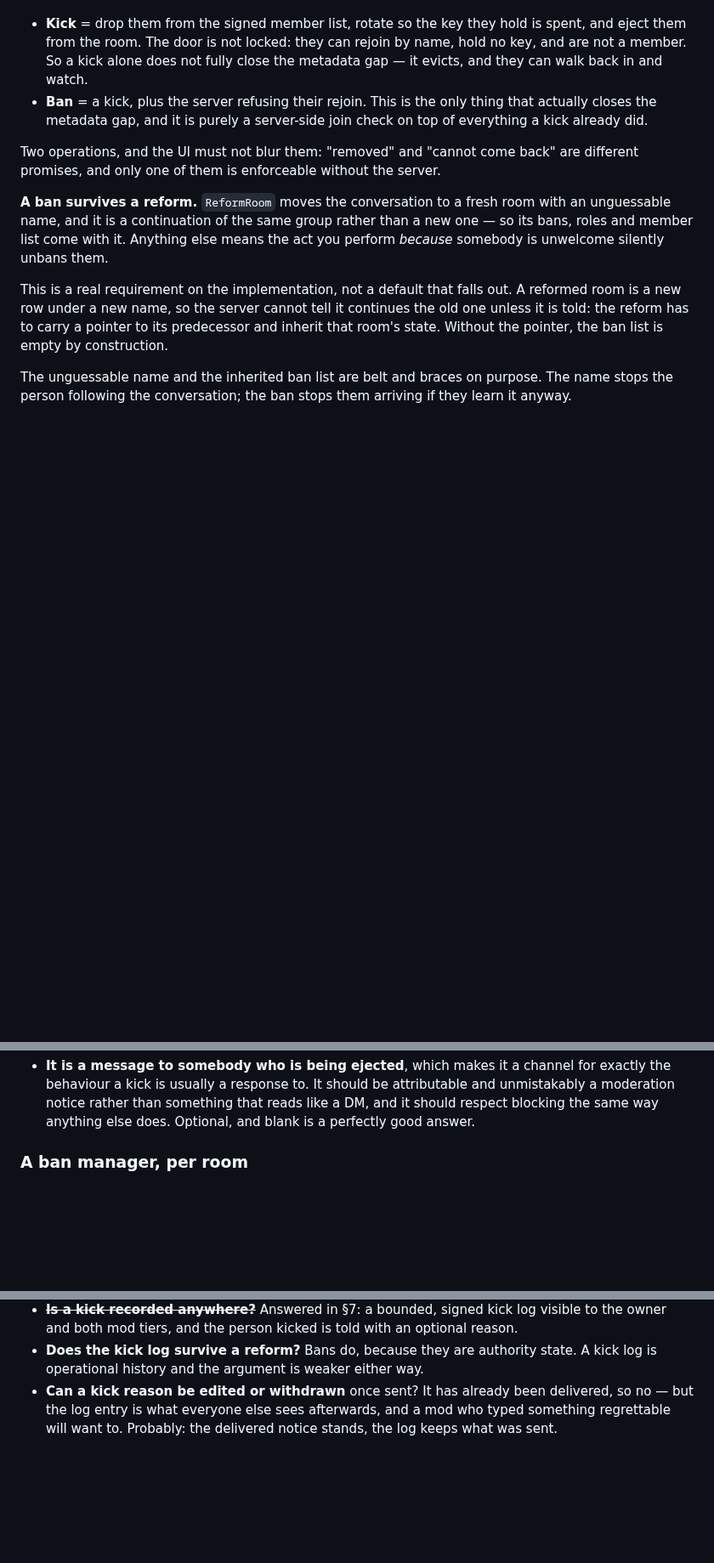
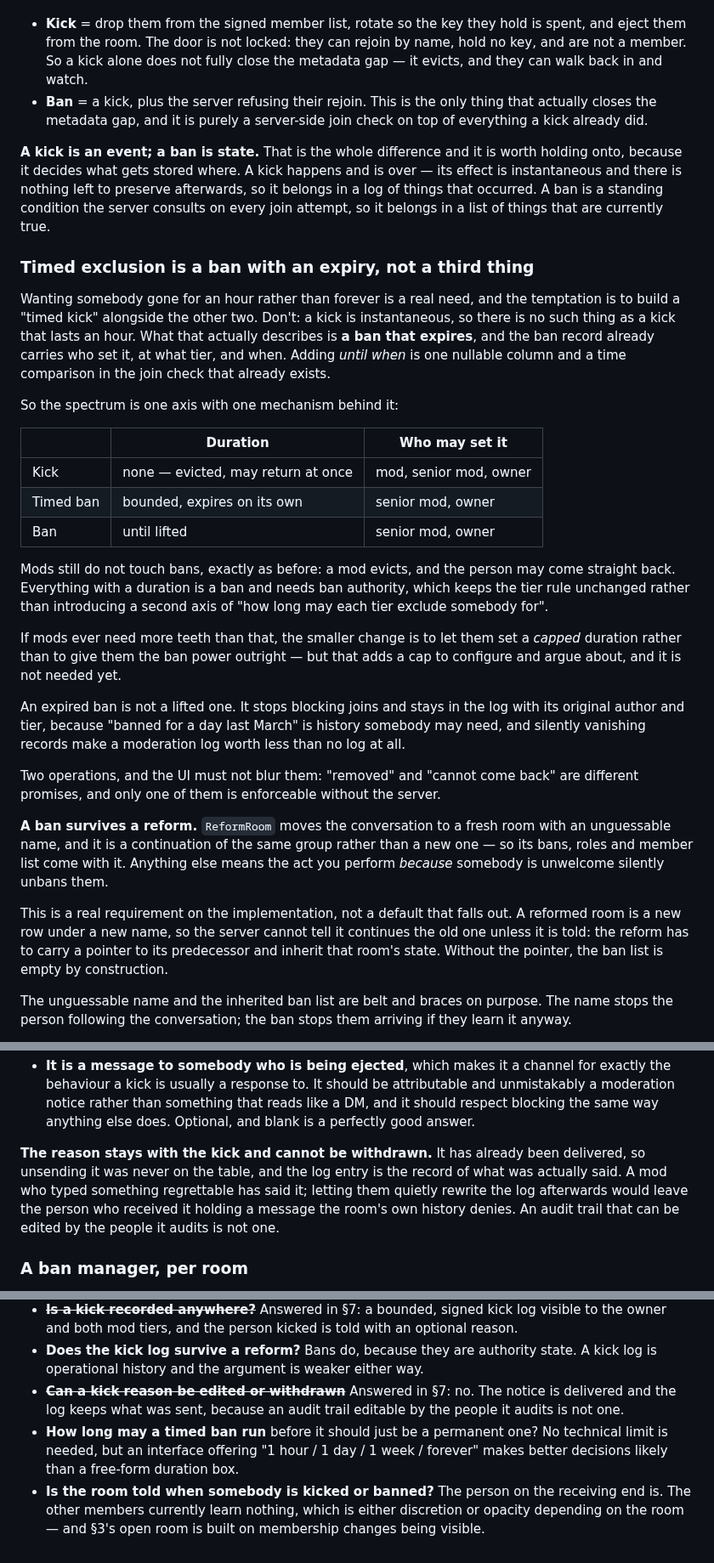
Before and after one commit to bropple/BENCchat, a Markdown page: docs/room-consent-model.md, 3 parts joined by grey strips. Shown at 85% size. Rendered like a GitHub page; blank space fills up the shorter version.

Commit message:
Make timed exclusion a ban with an expiry, not a third mechanism
A kick is an event; a ban is state. That distinction decides what gets
stored where and is worth holding onto: a kick happens and is over, with
nothing left to preserve, so it belongs in a log of things that
occurred. A ban is a standing condition the server consults on every
join, so it belongs in a list of things currently true.

Which settles what "a kick with a timeout" should be. A kick is
instantaneous, so there is no such thing as one that lasts an hour --
what that describes is a ban that expires. The ban record already
carries who set it, at what tier and when; adding until-when is one
nullable column and a time comparison in a join check that already
exists. Building a third mechanism alongside kick and ban would be
building the same thing twice.

This leaves the tier rule untouched. Mods still do not touch bans:
anything with a duration is a ban and needs ban authority, so a mod
evicts and the person may come straight back. The alternative -- letting
mods set a capped duration -- would add a second axis of "how long may
each tier exclude somebody for", plus a cap to configure and argue
about, and it is not needed yet.

An expired ban is not a lifted one. It stops blocking joins and stays in
the log with its original author and tier, because "banned for a day
last March" is history somebody may need, and records that silently
vanish make a moderation log worth less than no log at all.

Kick reasons are not withdrawable. The notice has already been
delivered, so unsending it was never available, and letting a mod
rewrite the log afterwards would leave the recipient holding a message
the room's own history denies. An audit trail editable by the people it
audits is not one.

Co-Authored-By: Claude Opus 4.8 <noreply@anthropic.com>
Claude-Session: https://claude.ai/code/session_017878jtRkS6TSuJ7Yocp6tc

```diff
--- a/docs/room-consent-model.md
+++ b/docs/room-consent-model.md
@@ -260,6 +260,44 @@ name. Note that a kick asks the server to enforce something it *already observes
   that actually closes the metadata gap, and it is purely a server-side join
   check on top of everything a kick already did.
 
+**A kick is an event; a ban is state.** That is the whole difference and it is
+worth holding onto, because it decides what gets stored where. A kick happens and
+is over — its effect is instantaneous and there is nothing left to preserve
+afterwards, so it belongs in a log of things that occurred. A ban is a standing
+condition the server consults on every join attempt, so it belongs in a list of
+things that are currently true.
+
+### Timed exclusion is a ban with an expiry, not a third thing
+
+Wanting somebody gone for an hour rather than forever is a real need, and the
+temptation is to build a "timed kick" alongside the other two. Don't: a kick is
+instantaneous, so there is no such thing as a kick that lasts an hour. What that
+actually describes is **a ban that expires**, and the ban record already carries
+who set it, at what tier, and when. Adding *until when* is one nullable column
+and a time comparison in the join check that already exists.
+
+So the spectrum is one axis with one mechanism behind it:
+
+| | Duration | Who may set it |
+|---|---|---|
+| Kick | none — evicted, may return at once | mod, senior mod, owner |
+| Timed ban | bounded, expires on its own | senior mod, owner |
+| Ban | until lifted | senior mod, owner |
+
+Mods still do not touch bans, exactly as before: a mod evicts, and the person may
+come straight back. Everything with a duration is a ban and needs ban authority,
+which keeps the tier rule unchanged rather than introducing a second axis of "how
+long may each tier exclude somebody for".
+
+If mods ever need more teeth than that, the smaller change is to let them set a
+*capped* duration rather than to give them the ban power outright — but that adds
+a cap to configure and argue about, and it is not needed yet.
+
+An expired ban is not a lifted one. It stops blocking joins and stays in the log
+with its original author and tier, because "banned for a day last March" is
+history somebody may need, and silently vanishing records make a moderation log
+worth less than no log at all.
+
 Two operations, and the UI must not blur them: "removed" and "cannot come back"
 are different promises, and only one of them is enforceable without the server.
 
@@ -361,6 +399,13 @@ Two things about that reason worth deciding deliberately rather than discovering
   attributable and unmistakably a moderation notice rather than something that
   reads like a DM, and it should respect blocking the same way anything else
   does. Optional, and blank is a perfectly good answer.
+
+**The reason stays with the kick and cannot be withdrawn.** It has already been
+delivered, so unsending it was never on the table, and the log entry is the
+record of what was actually said. A mod who typed something regrettable has said
+it; letting them quietly rewrite the log afterwards would leave the person who
+received it holding a message the room's own history denies. An audit trail that
+can be edited by the people it audits is not one.
 
 ### A ban manager, per room
 
@@ -535,7 +580,13 @@ to advance or replace a room's key is exactly what that touches.
   optional reason.
 - **Does the kick log survive a reform?** Bans do, because they are authority
   state. A kick log is operational history and the argument is weaker either way.
-- **Can a kick reason be edited or withdrawn** once sent? It has already been
-  delivered, so no — but the log entry is what everyone else sees afterwards, and
-  a mod who typed something regrettable will want to. Probably: the delivered
-  notice stands, the log keeps what was sent.
+- ~~**Can a kick reason be edited or withdrawn**~~ Answered in §7: no. The notice
+  is delivered and the log keeps what was sent, because an audit trail editable
+  by the people it audits is not one.
+- **How long may a timed ban run** before it should just be a permanent one? No
+  technical limit is needed, but an interface offering "1 hour / 1 day / 1 week /
+  forever" makes better decisions likely than a free-form duration box.
+- **Is the room told when somebody is kicked or banned?** The person on the
+  receiving end is. The other members currently learn nothing, which is either
+  discretion or opacity depending on the room — and §3's open room is built on
+  membership changes being visible.
```
